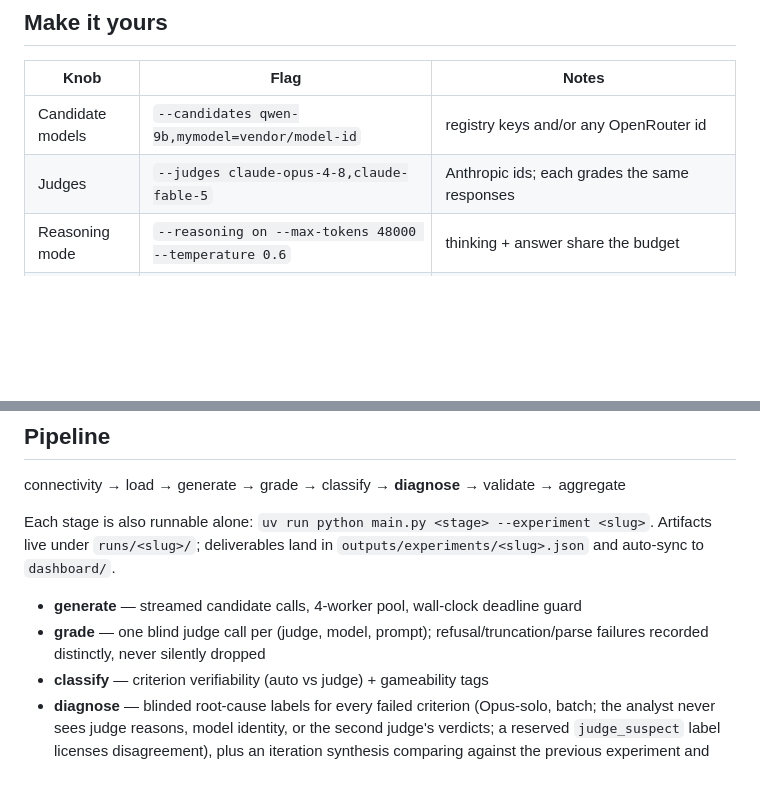
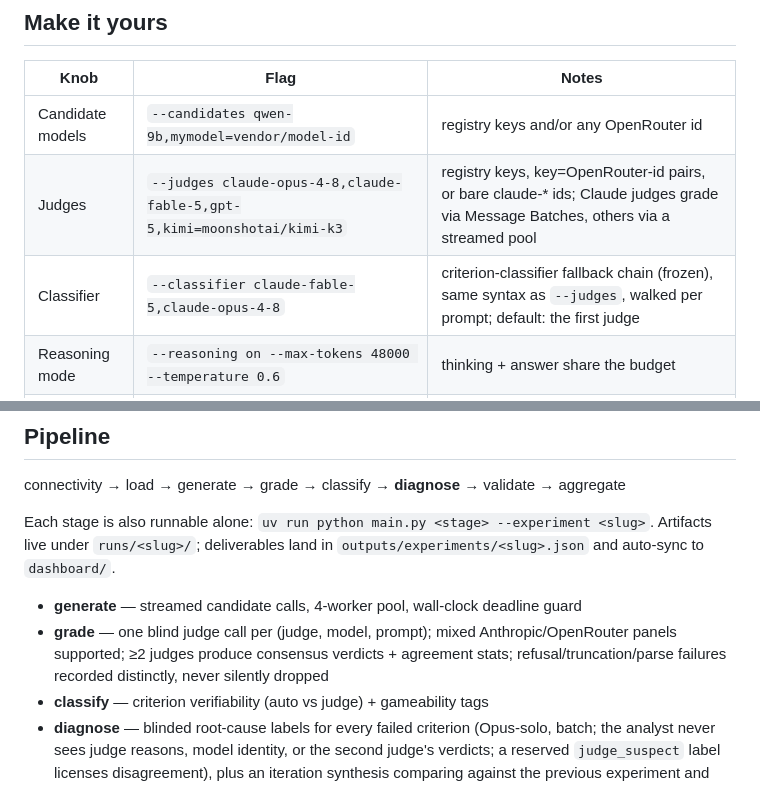
Before and after one commit to smarinacseas/failure-mode-id, a Markdown page: README.md, 2 parts joined by grey strips. Rendered like a GitHub page; blank space fills up the shorter version.

Commit message:
docs: diverse judge panel — README knob rows
Co-Authored-By: Claude Fable 5 <noreply@anthropic.com>

```diff
--- a/README.md
+++ b/README.md
@@ -41,7 +41,8 @@ command, only missing work executes).
 | Knob | Flag | Notes |
 | --- | --- | --- |
 | Candidate models | `--candidates qwen-9b,mymodel=vendor/model-id` | registry keys and/or any OpenRouter id |
-| Judges | `--judges claude-opus-4-8,claude-fable-5` | Anthropic ids; each grades the same responses |
+| Judges | `--judges claude-opus-4-8,claude-fable-5,gpt-5,kimi=moonshotai/kimi-k3` | registry keys, key=OpenRouter-id pairs, or bare claude-* ids; Claude judges grade via Message Batches, others via a streamed pool |
+| Classifier | `--classifier claude-fable-5,claude-opus-4-8` | criterion-classifier fallback chain (frozen), same syntax as `--judges`, walked per prompt; default: the first judge |
 | Reasoning mode | `--reasoning on --max-tokens 48000 --temperature 0.6` | thinking + answer share the budget |
 | Prompt sampling | `--limit 20 --sample-seed 42` | seeded stratified spread across use cases/types/styles |
 | Provider routing | `--provider-sort throughput` | reasoning runs want the fast end of the pool |
@@ -66,7 +67,7 @@ Artifacts live under `runs/<slug>/`; deliverables land in
 `outputs/experiments/<slug>.json` and auto-sync to `dashboard/`.
 
 - **generate** — streamed candidate calls, 4-worker pool, wall-clock deadline guard
-- **grade** — one blind judge call per (judge, model, prompt); refusal/truncation/parse failures recorded distinctly, never silently dropped
+- **grade** — one blind judge call per (judge, model, prompt); mixed Anthropic/OpenRouter panels supported; ≥2 judges produce consensus verdicts + agreement stats; refusal/truncation/parse failures recorded distinctly, never silently dropped
 - **classify** — criterion verifiability (auto vs judge) + gameability tags
 - **diagnose** — blinded root-cause labels for every failed criterion (Opus-solo, batch; the analyst never sees judge reasons, model identity, or the second judge's verdicts; a reserved `judge_suspect` label licenses disagreement), plus an iteration synthesis comparing against the previous experiment and recommending the next one
 - **validate** — human-validation sampling of judge verdicts
```
